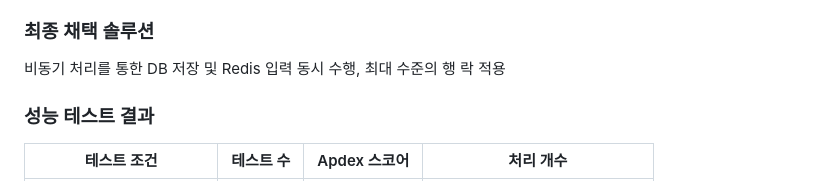
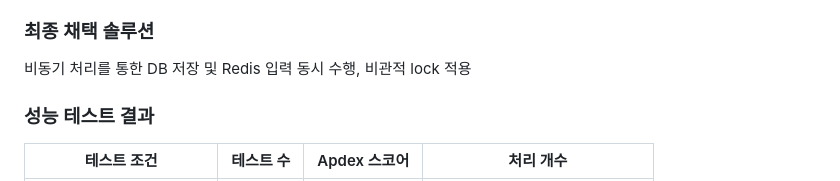
Before and after one commit to jamchuchu/twingkling001, a Markdown page: README.md, the part around the change. GitHub-like rendering.

```diff
--- a/README.md
+++ b/README.md
@@ -608,7 +608,7 @@ https://janchu.tistory.com/114
 4. 비관적 lock 적용
 
 ### 최종 채택 솔루션
-비동기 처리를 통한 DB 저장 및 Redis 입력 동시 수행, 최대 수준의 행 락 적용
+비동기 처리를 통한 DB 저장 및 Redis 입력 동시 수행, 비관적 lock 적용
 
 ### 성능 테스트 결과
 | 테스트 조건 | 테스트 수 | Apdex 스코어 | 처리 개수 |
```
